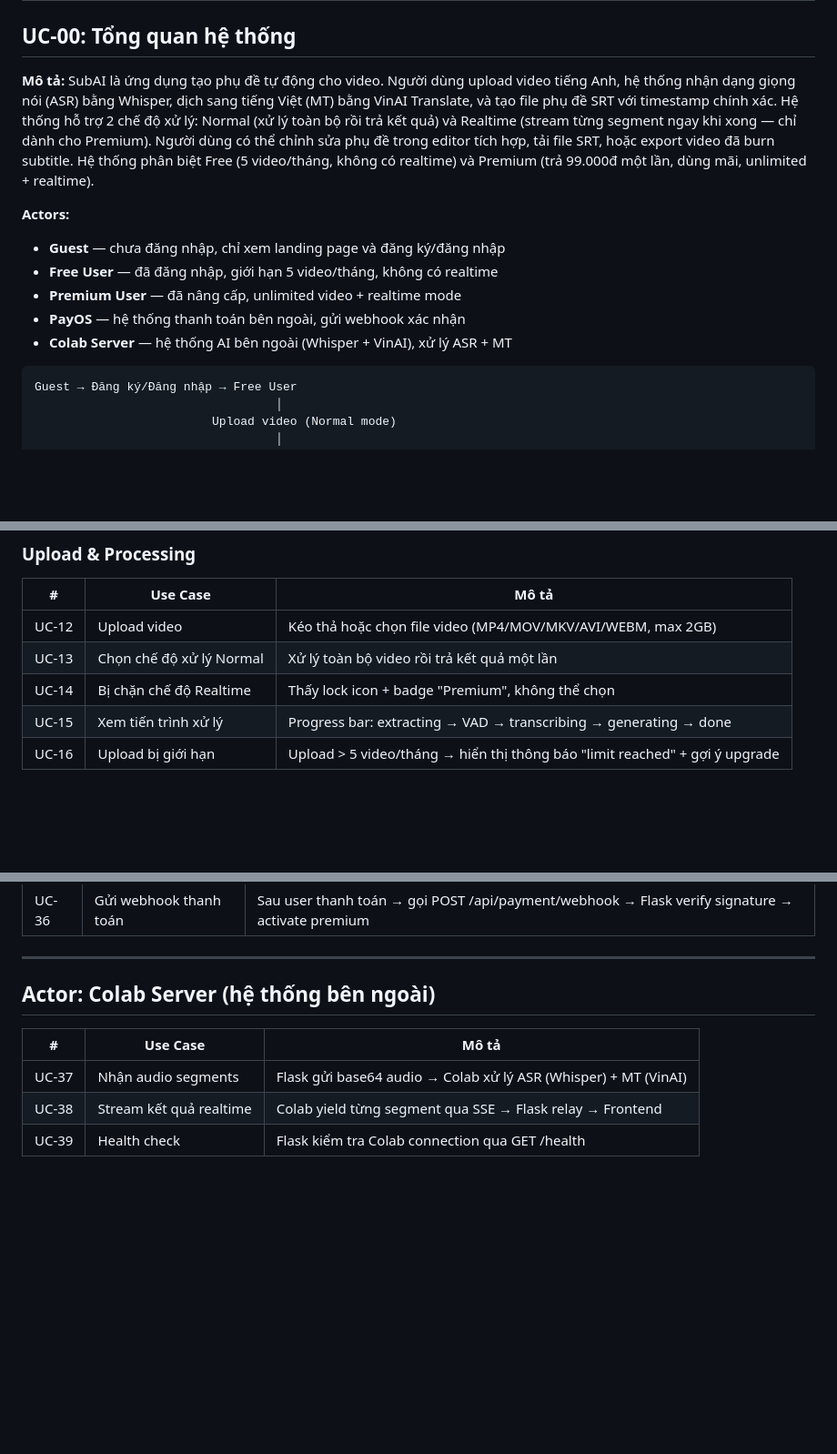
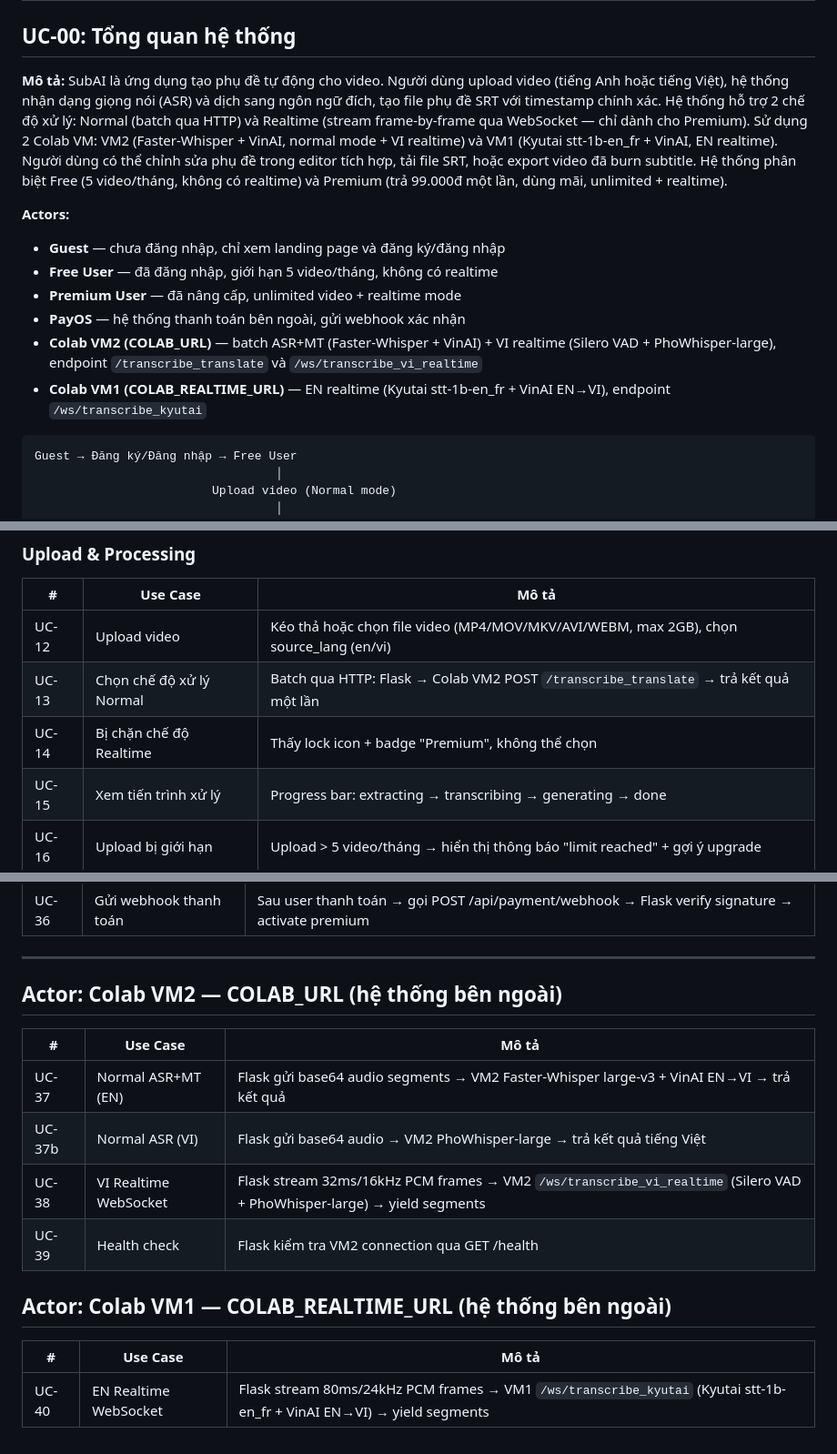
Before and after one commit to SonDinh1129/subtitle-project, a Markdown page: docs/usecases.md, 3 parts joined by grey strips. Shown at 91% size. Drawn GitHub-style; blank space fills up the shorter version.

````diff
--- a/docs/usecases.md
+++ b/docs/usecases.md
@@ -2,14 +2,15 @@
 
 ## UC-00: Tổng quan hệ thống
 
-**Mô tả:** SubAI là ứng dụng tạo phụ đề tự động cho video. Người dùng upload video tiếng Anh, hệ thống nhận dạng giọng nói (ASR) bằng Whisper, dịch sang tiếng Việt (MT) bằng VinAI Translate, và tạo file phụ đề SRT với timestamp chính xác. Hệ thống hỗ trợ 2 chế độ xử lý: Normal (xử lý toàn bộ rồi trả kết quả) và Realtime (stream từng segment ngay khi xong — chỉ dành cho Premium). Người dùng có thể chỉnh sửa phụ đề trong editor tích hợp, tải file SRT, hoặc export video đã burn subtitle. Hệ thống phân biệt Free (5 video/tháng, không có realtime) và Premium (trả 99.000đ một lần, dùng mãi, unlimited + realtime).
+**Mô tả:** SubAI là ứng dụng tạo phụ đề tự động cho video. Người dùng upload video (tiếng Anh hoặc tiếng Việt), hệ thống nhận dạng giọng nói (ASR) và dịch sang ngôn ngữ đích, tạo file phụ đề SRT với timestamp chính xác. Hệ thống hỗ trợ 2 chế độ xử lý: Normal (batch qua HTTP) và Realtime (stream frame-by-frame qua WebSocket — chỉ dành cho Premium). Sử dụng 2 Colab VM: VM2 (Faster-Whisper + VinAI, normal mode + VI realtime) và VM1 (Kyutai stt-1b-en_fr + VinAI, EN realtime). Người dùng có thể chỉnh sửa phụ đề trong editor tích hợp, tải file SRT, hoặc export video đã burn subtitle. Hệ thống phân biệt Free (5 video/tháng, không có realtime) và Premium (trả 99.000đ một lần, dùng mãi, unlimited + realtime).
 
 **Actors:**
 - **Guest** — chưa đăng nhập, chỉ xem landing page và đăng ký/đăng nhập
 - **Free User** — đã đăng nhập, giới hạn 5 video/tháng, không có realtime
 - **Premium User** — đã nâng cấp, unlimited video + realtime mode
 - **PayOS** — hệ thống thanh toán bên ngoài, gửi webhook xác nhận
-- **Colab Server** — hệ thống AI bên ngoài (Whisper + VinAI), xử lý ASR + MT
+- **Colab VM2 (COLAB_URL)** — batch ASR+MT (Faster-Whisper + VinAI) + VI realtime (Silero VAD + PhoWhisper-large), endpoint `/transcribe_translate` và `/ws/transcribe_vi_realtime`
+- **Colab VM1 (COLAB_REALTIME_URL)** — EN realtime (Kyutai stt-1b-en_fr + VinAI EN→VI), endpoint `/ws/transcribe_kyutai`
 
 ```
 Guest → Đăng ký/Đăng nhập → Free User
@@ -57,10 +58,10 @@ Guest → Đăng ký/Đăng nhập → Free User
 
 | # | Use Case | Mô tả |
 |---|----------|-------|
-| UC-12 | Upload video | Kéo thả hoặc chọn file video (MP4/MOV/MKV/AVI/WEBM, max 2GB) |
-| UC-13 | Chọn chế độ xử lý Normal | Xử lý toàn bộ video rồi trả kết quả một lần |
+| UC-12 | Upload video | Kéo thả hoặc chọn file video (MP4/MOV/MKV/AVI/WEBM, max 2GB), chọn source_lang (en/vi) |
+| UC-13 | Chọn chế độ xử lý Normal | Batch qua HTTP: Flask → Colab VM2 POST `/transcribe_translate` → trả kết quả một lần |
 | UC-14 | Bị chặn chế độ Realtime | Thấy lock icon + badge "Premium", không thể chọn |
-| UC-15 | Xem tiến trình xử lý | Progress bar: extracting → VAD → transcribing → generating → done |
+| UC-15 | Xem tiến trình xử lý | Progress bar: extracting → transcribing → generating → done |
 | UC-16 | Upload bị giới hạn | Upload > 5 video/tháng → hiển thị thông báo "limit reached" + gợi ý upgrade |
 
 ### Editor
@@ -116,10 +117,17 @@ Guest → Đăng ký/Đăng nhập → Free User
 
 ---
 
-## Actor: Colab Server (hệ thống bên ngoài)
+## Actor: Colab VM2 — COLAB_URL (hệ thống bên ngoài)
 
 | # | Use Case | Mô tả |
 |---|----------|-------|
-| UC-37 | Nhận audio segments | Flask gửi base64 audio → Colab xử lý ASR (Whisper) + MT (VinAI) |
-| UC-38 | Stream kết quả realtime | Colab yield từng segment qua SSE → Flask relay → Frontend |
-| UC-39 | Health check | Flask kiểm tra Colab connection qua GET /health |
+| UC-37 | Normal ASR+MT (EN) | Flask gửi base64 audio segments → VM2 Faster-Whisper large-v3 + VinAI EN→VI → trả kết quả |
+| UC-37b | Normal ASR (VI) | Flask gửi base64 audio → VM2 PhoWhisper-large → trả kết quả tiếng Việt |
+| UC-38 | VI Realtime WebSocket | Flask stream 32ms/16kHz PCM frames → VM2 `/ws/transcribe_vi_realtime` (Silero VAD + PhoWhisper-large) → yield segments |
+| UC-39 | Health check | Flask kiểm tra VM2 connection qua GET /health |
+
+## Actor: Colab VM1 — COLAB_REALTIME_URL (hệ thống bên ngoài)
+
+| # | Use Case | Mô tả |
+|---|----------|-------|
+| UC-40 | EN Realtime WebSocket | Flask stream 80ms/24kHz PCM frames → VM1 `/ws/transcribe_kyutai` (Kyutai stt-1b-en_fr + VinAI EN→VI) → yield segments |
````
Also changed, not shown: other parts of docs/usecases.md (+2 -2 lines), docs/system-flows.md (+145 -98 lines).
